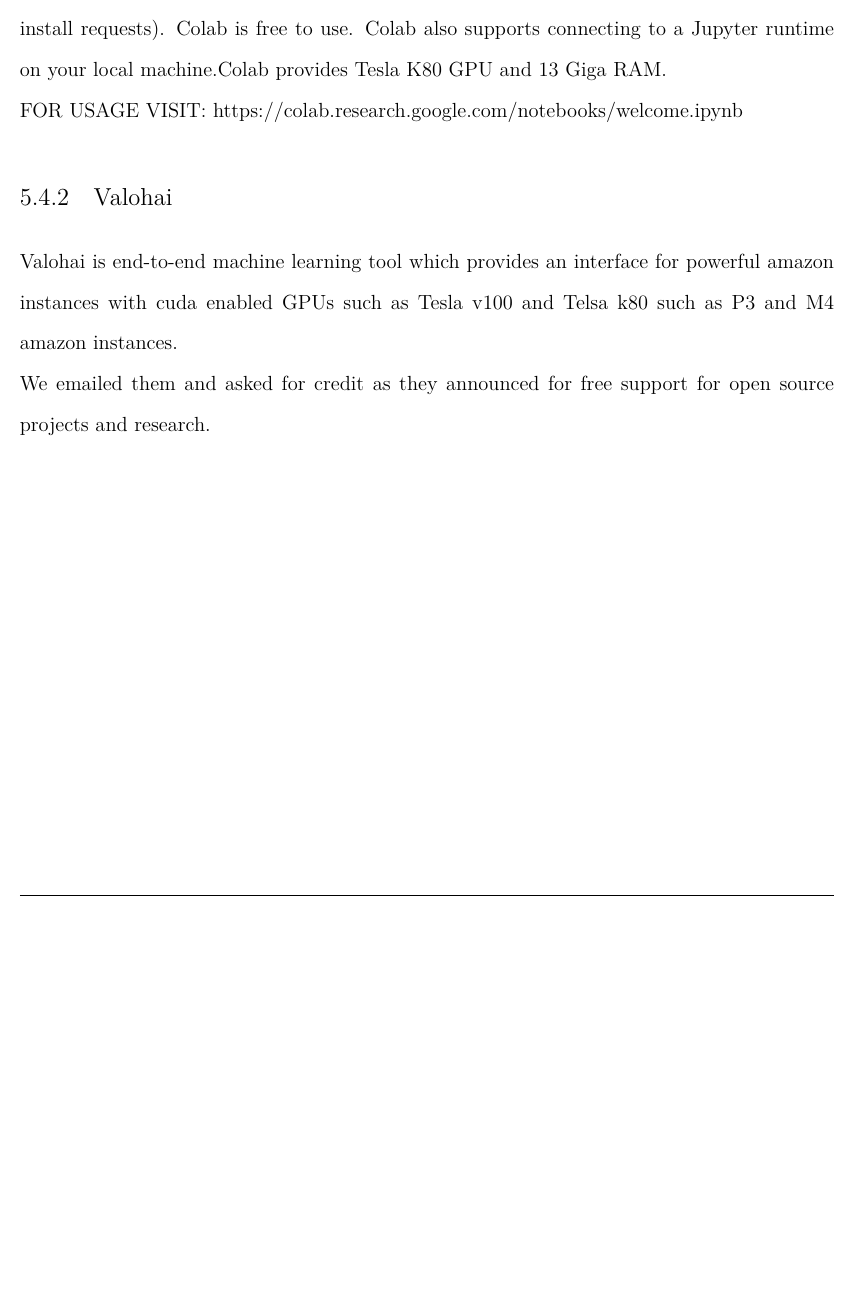
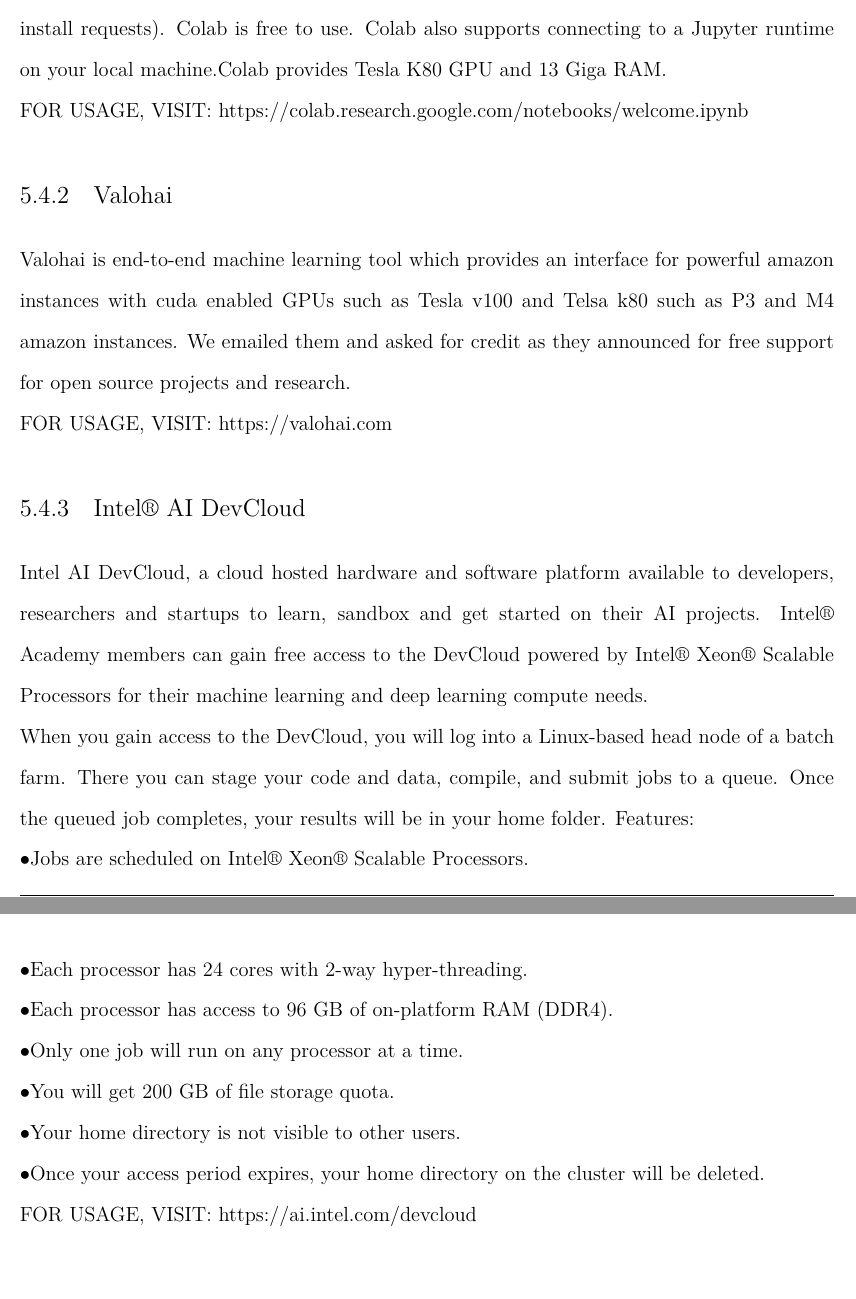
Before and after one commit to Graduation-tanta/latex-doc, a LaTeX thesis (001-report.tex, which reads includes/amir/res.tex): part of page 55 of 62 before the commit and two parts of pages 55 and 56 of 63 after it, the two joined at a grey line, cut so that both start at the same text, the shorter picture padded with empty space. Compiled offline with XeLaTeX; a missing font is replaced by an installed copy or a similar font.

Commit message:
res modification

```diff
--- a/includes/amir/res.tex
+++ b/includes/amir/res.tex
@@ -5,7 +5,19 @@
   % SUBSECTION               %
   %%%%%%%%%%%%%%%%%%%%%%%%%%%%
 \subsection{Google Colaboratory}
-Colab. is a Google research project created to help disseminate machine learning education and research. It's a Jupyter notebook environment that requires no setup to use and runs entirely in the cloud free GPU in one VM for 12 hours. Colab notebooks are stored in Google Drive and can be shared just as you would with Google Docs or Sheets. Colab supports both Python2 and Python3 for code execution and its libraries with easy installation using (!pip install requests). Colab is free to use. Colab also supports connecting to a Jupyter runtime on your local machine.Colab provides Tesla K80 GPU and 13 Giga RAM.\\FOR USAGE VISIT: https://colab.research.google.com/notebooks/welcome.ipynb
+Colab. is a Google research project created to help disseminate machine learning education and research. It's a Jupyter notebook environment that requires no setup to use and runs entirely in the cloud free GPU in one VM for 12 hours. Colab notebooks are stored in Google Drive and can be shared just as you would with Google Docs or Sheets. Colab supports both Python2 and Python3 for code execution and its libraries with easy installation using (!pip install requests). Colab is free to use. Colab also supports connecting to a Jupyter runtime on your local machine.Colab provides Tesla K80 GPU and 13 Giga RAM.\\FOR USAGE, VISIT: https://colab.research.google.com/notebooks/welcome.ipynb
 \subsection{Valohai}
-Valohai is end-to-end machine learning tool which provides an interface for powerful amazon instances with cuda enabled GPUs such as Tesla v100 and Telsa k80 such as P3 and M4 amazon instances. \\
-We emailed them and asked for credit as they announced for free support for open source projects and research.
+Valohai is end-to-end machine learning tool which provides an interface for powerful amazon instances with cuda enabled GPUs such as Tesla v100 and Telsa k80 such as P3 and M4 amazon instances.
+We emailed them and asked for credit as they announced for free support for open source projects and research.\\
+FOR USAGE, VISIT: https://valohai.com
+\subsection{Intel® AI DevCloud}
+Intel AI DevCloud, a cloud hosted hardware and software platform available to developers, researchers and startups to learn, sandbox and get started on their AI  projects. Intel® Academy members can gain free access to the DevCloud powered by Intel® Xeon® Scalable Processors for their machine learning and deep learning compute needs. \\
+When you gain access to the DevCloud, you will log into a Linux-based head node of a batch farm. There you can stage your code and data, compile, and submit jobs to a queue. Once the queued job completes, your results will be in your home folder. Features:\\
+\indent$\bullet$Jobs are scheduled on Intel® Xeon® Scalable Processors.\\
+\indent$\bullet$Each processor has 24 cores with 2-way hyper-threading.\\
+\indent$\bullet$Each processor has access to 96 GB of on-platform RAM (DDR4).\\
+\indent$\bullet$Only one job will run on any processor at a time.\\
+\indent$\bullet$You will get 200 GB of file storage quota.\\
+\indent$\bullet$Your home directory is not visible to other users.\\
+\indent$\bullet$Once your access period expires, your home directory on the cluster will be deleted.\\
+FOR USAGE, VISIT: https://ai.intel.com/devcloud
```
